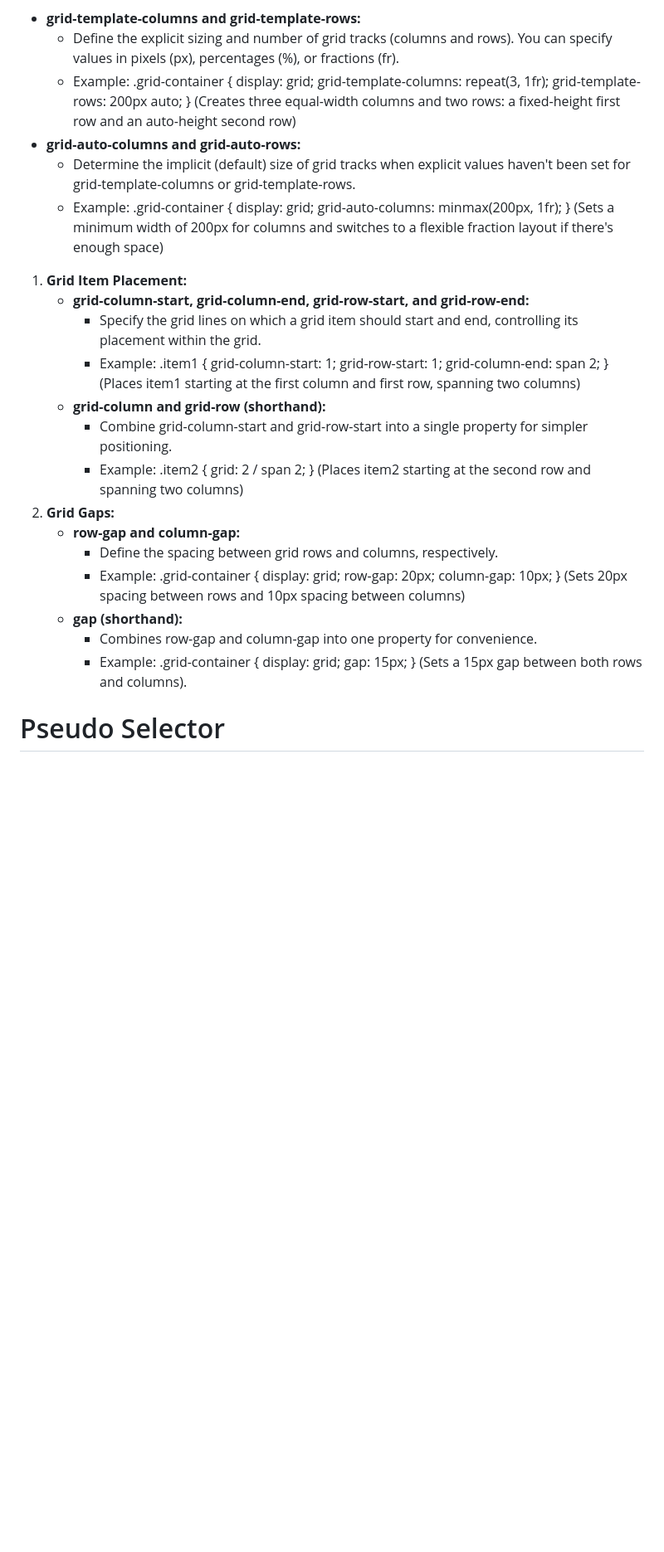
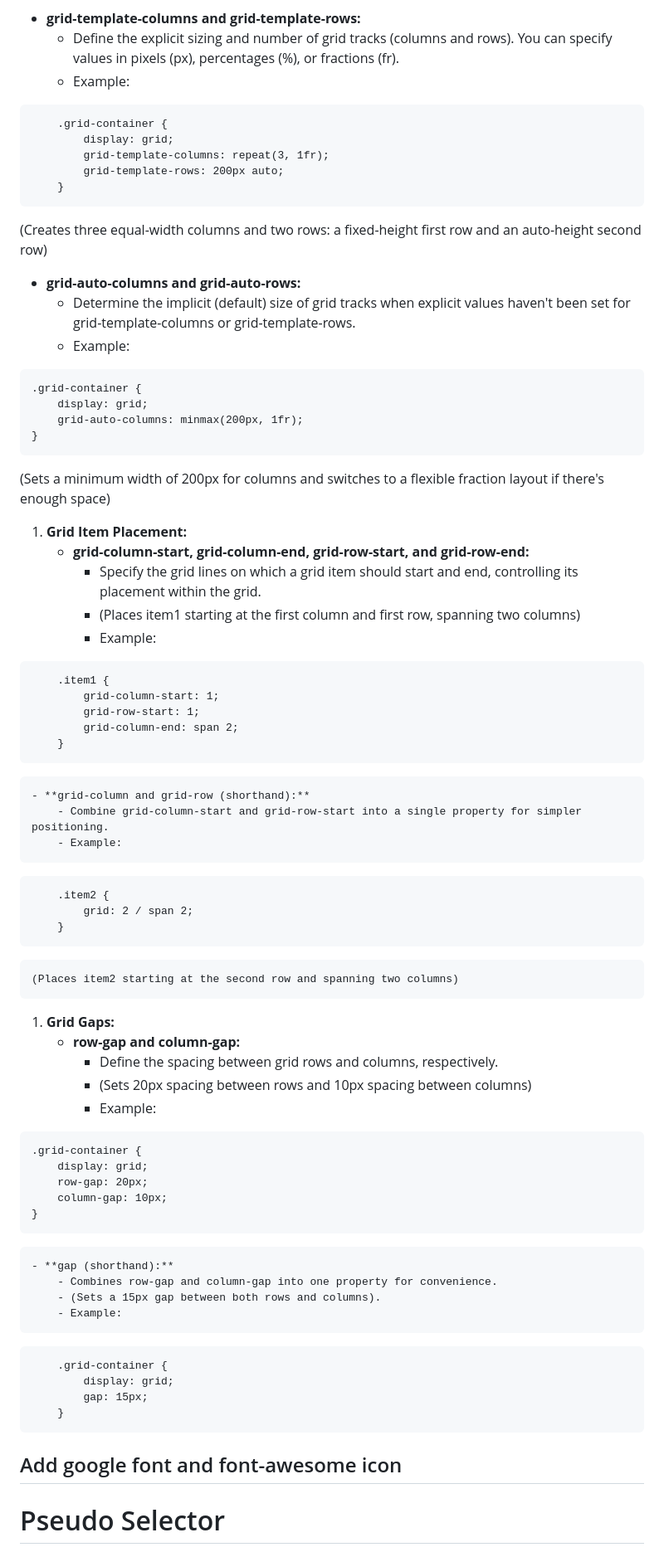
Before and after one commit to ErShubham2908/SushantUIUX-2025, a Markdown page: Readme.md, the part around the change printed below. Shown: that part at 83% size. Drawn GitHub-style; blank space fills up the shorter version.

````diff
--- a/Readme.md
+++ b/Readme.md
@@ -836,25 +835,73 @@ Width and height properties have no effect.
 
 -   **grid-template-columns and grid-template-rows:**
     -   Define the explicit sizing and number of grid tracks (columns and rows). You can specify values in pixels (px), percentages (%), or fractions (fr).
-    -   Example: .grid-container { display: grid; grid-template-columns: repeat(3, 1fr); grid-template-rows: 200px auto; } (Creates three equal-width columns and two rows: a fixed-height first row and an auto-height second row)
+    -   Example:
+```
+    .grid-container {
+        display: grid;
+        grid-template-columns: repeat(3, 1fr);
+        grid-template-rows: 200px auto;
+    }
+```
+(Creates three equal-width columns and two rows: a fixed-height first row and an auto-height second row)
+
 -   **grid-auto-columns and grid-auto-rows:**
     -   Determine the implicit (default) size of grid tracks when explicit values haven't been set for grid-template-columns or grid-template-rows.
-    -   Example: .grid-container { display: grid; grid-auto-columns: minmax(200px, 1fr); } (Sets a minimum width of 200px for columns and switches to a flexible fraction layout if there's enough space)
+    -   Example:
+```
+.grid-container {
+    display: grid;
+    grid-auto-columns: minmax(200px, 1fr);
+}
+```
+(Sets a minimum width of 200px for columns and switches to a flexible fraction layout if there's enough space)
 
 1. **Grid Item Placement:**
     - **grid-column-start, grid-column-end, grid-row-start, and grid-row-end:**
         - Specify the grid lines on which a grid item should start and end, controlling its placement within the grid.
-        - Example: .item1 { grid-column-start: 1; grid-row-start: 1; grid-column-end: span 2; } (Places item1 starting at the first column and first row, spanning two columns)
+        - (Places item1 starting at the first column and first row, spanning two columns)
+        - Example:
+```
+    .item1 {
+        grid-column-start: 1;
+        grid-row-start: 1;
+        grid-column-end: span 2;
+    }
+```
+
     - **grid-column and grid-row (shorthand):**
         - Combine grid-column-start and grid-row-start into a single property for simpler positioning.
-        - Example: .item2 { grid: 2 / span 2; } (Places item2 starting at the second row and spanning two columns)
-2. **Grid Gaps:**
+        - Example:
+```
+    .item2 {
+        grid: 2 / span 2;
+    }
+```
+    (Places item2 starting at the second row and spanning two columns)
+1. **Grid Gaps:**
     - **row-gap and column-gap:**
         - Define the spacing between grid rows and columns, respectively.
-        - Example: .grid-container { display: grid; row-gap: 20px; column-gap: 10px; } (Sets 20px spacing between rows and 10px spacing between columns)
+        - (Sets 20px spacing between rows and 10px spacing between columns)
+        - Example:
+```
+.grid-container {
+    display: grid;
+    row-gap: 20px;
+    column-gap: 10px;
+}
+```
     - **gap (shorthand):**
         - Combines row-gap and column-gap into one property for convenience.
-        - Example: .grid-container { display: grid; gap: 15px; } (Sets a 15px gap between both rows and columns).
+        - (Sets a 15px gap between both rows and columns).
+        - Example:
+```
+    .grid-container {
+        display: grid;
+        gap: 15px;
+    }
+```
+
+## Add google font and font-awesome icon
 
 # Pseudo Selector
 In CSS, a pseudo-selector (often referred to as a pseudo-class or pseudo-element) is a keyword added to a selector that specifies a special state of the selected elements. Pseudo-selectors allow you to style elements based on their state or position in the document tree without needing to add additional classes or IDs to the HTML.
````
Also changed, not shown: other parts of Readme.md (+83 -5 lines).
